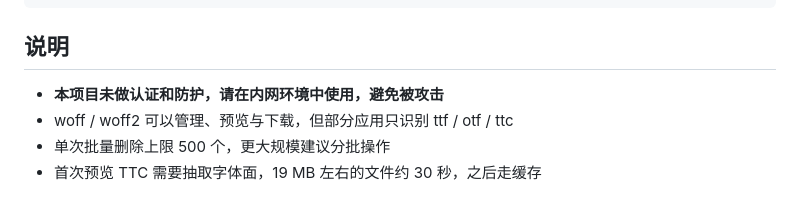
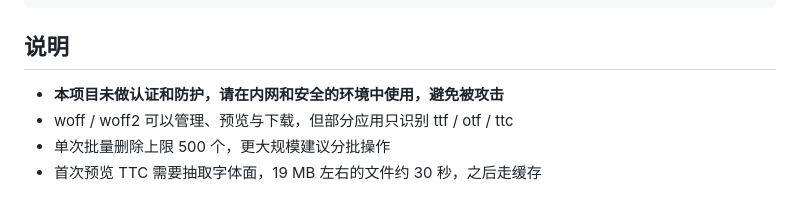
Before and after one commit to kesardev/font-hub, a Markdown page: README.md, the part around the change. GitHub-like rendering.

Commit message:
Update usage warning for security context

```diff
--- a/README.md
+++ b/README.md
@@ -116,7 +116,7 @@ compose.prod.yaml  生产部署
 
 ## 说明
 
-- **本项目未做认证和防护，请在内网环境中使用，避免被攻击**
+- **本项目未做认证和防护，请在内网和安全的环境中使用，避免被攻击**
 - woff / woff2 可以管理、预览与下载，但部分应用只识别 ttf / otf / ttc
 - 单次批量删除上限 500 个，更大规模建议分批操作
 - 首次预览 TTC 需要抽取字体面，19 MB 左右的文件约 30 秒，之后走缓存
```
